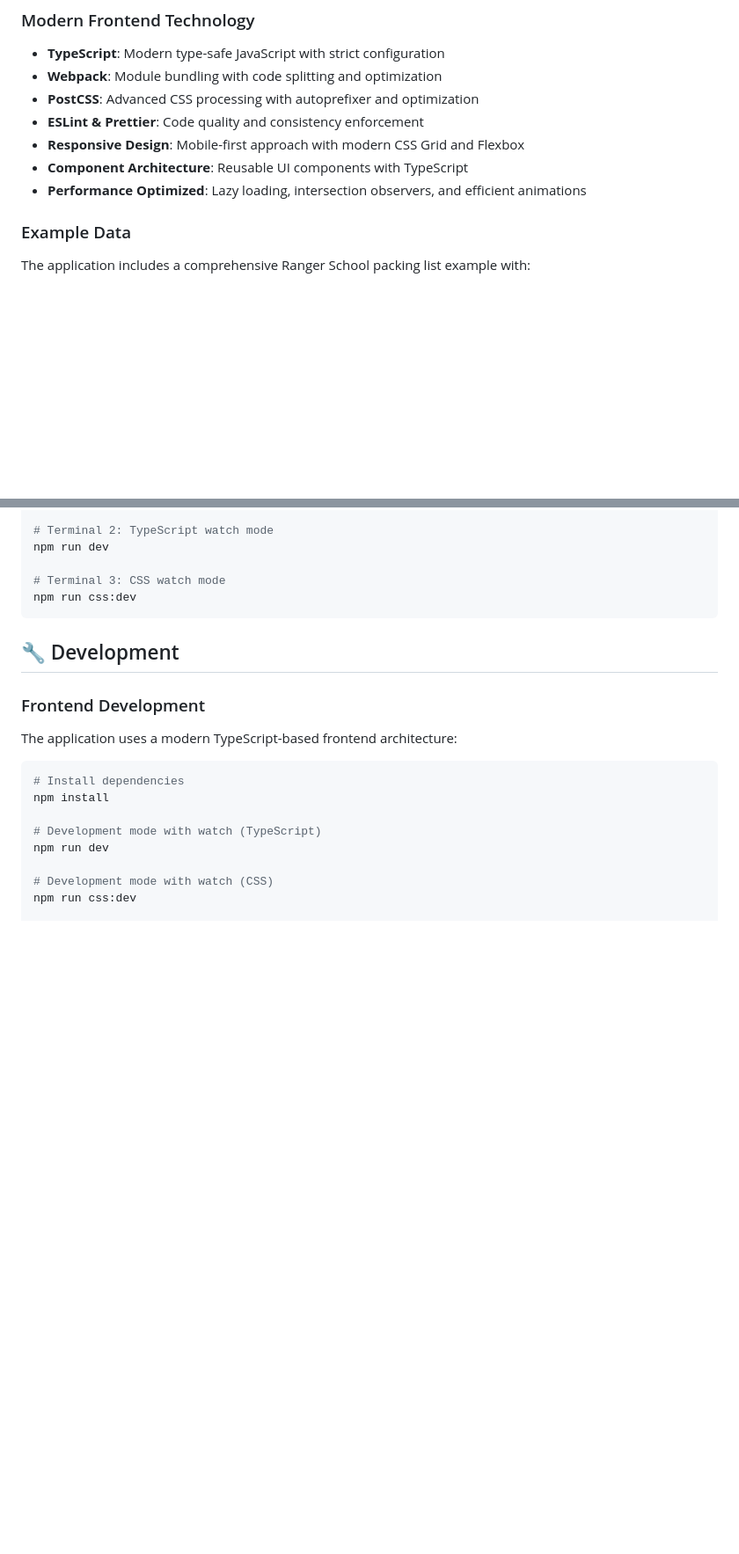
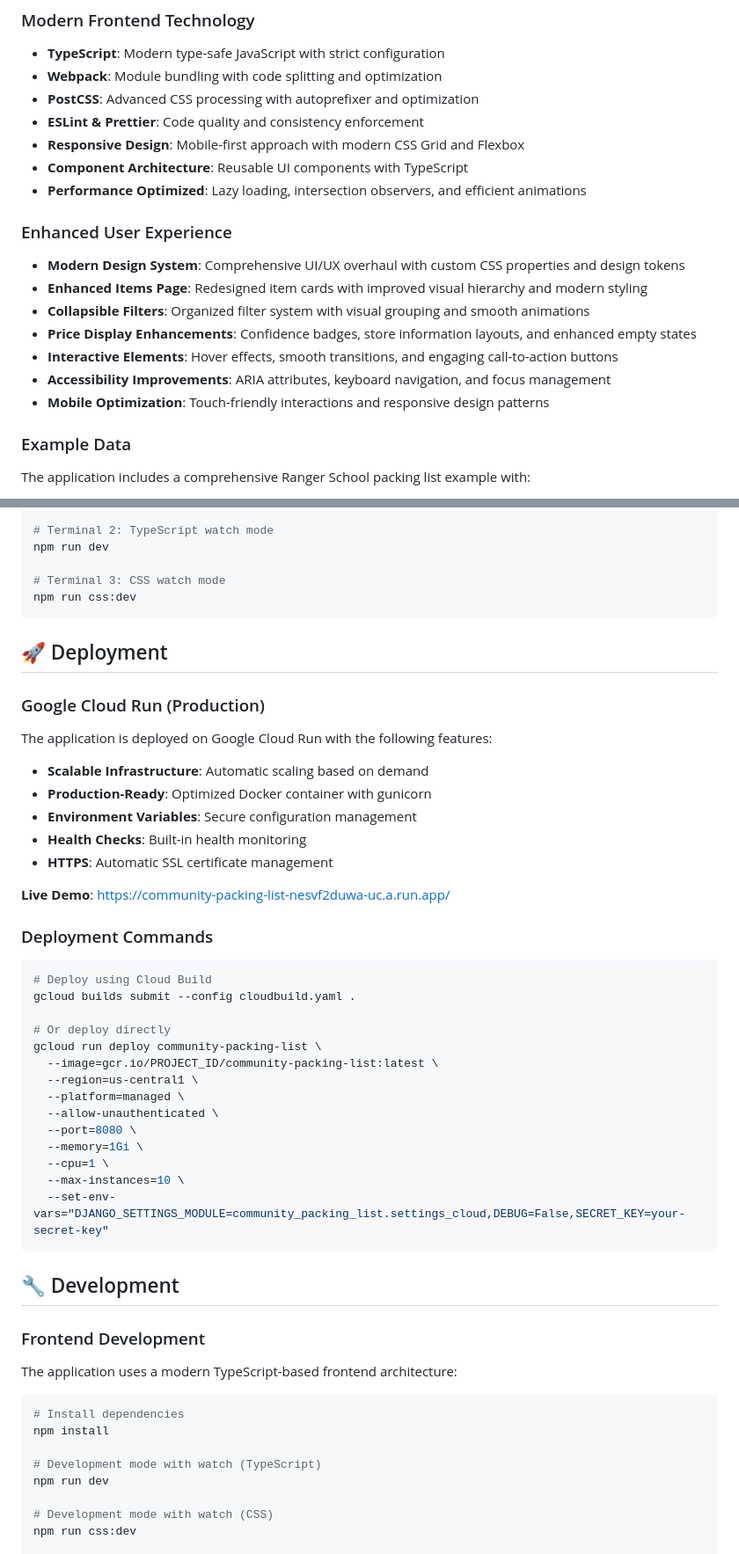
Before and after one commit to gitayam/community-packing-list, a Markdown page: README.md, 2 parts joined by grey strips. Shown at 88% size. GitHub-like rendering; blank space fills up the shorter version.

Commit message:
Update README with UI/UX improvements and deployment information
- Add Enhanced User Experience section highlighting recent UI improvements
- Document modern design system and accessibility features
- Add Google Cloud Run deployment section with live demo URL
- Include deployment commands and configuration details

🤖 Generated with [Claude Code](https://claude.ai/code)

Co-Authored-By: Claude <noreply@anthropic.com>

````diff
--- a/README.md
+++ b/README.md
@@ -26,6 +26,15 @@ A Django-based web application for creating, sharing, and managing structured pa
 - **Responsive Design**: Mobile-first approach with modern CSS Grid and Flexbox
 - **Component Architecture**: Reusable UI components with TypeScript
 - **Performance Optimized**: Lazy loading, intersection observers, and efficient animations
+
+### Enhanced User Experience
+- **Modern Design System**: Comprehensive UI/UX overhaul with custom CSS properties and design tokens
+- **Enhanced Items Page**: Redesigned item cards with improved visual hierarchy and modern styling
+- **Collapsible Filters**: Organized filter system with visual grouping and smooth animations
+- **Price Display Enhancements**: Confidence badges, store information layouts, and enhanced empty states
+- **Interactive Elements**: Hover effects, smooth transitions, and engaging call-to-action buttons
+- **Accessibility Improvements**: ARIA attributes, keyboard navigation, and focus management
+- **Mobile Optimization**: Touch-friendly interactions and responsive design patterns
 
 ### Example Data
 The application includes a comprehensive Ranger School packing list example with:
@@ -113,6 +122,38 @@ npm run dev
 
 # Terminal 3: CSS watch mode
 npm run css:dev
+```
+
+## 🚀 Deployment
+
+### Google Cloud Run (Production)
+
+The application is deployed on Google Cloud Run with the following features:
+- **Scalable Infrastructure**: Automatic scaling based on demand
+- **Production-Ready**: Optimized Docker container with gunicorn
+- **Environment Variables**: Secure configuration management
+- **Health Checks**: Built-in health monitoring
+- **HTTPS**: Automatic SSL certificate management
+
+**Live Demo**: [https://community-packing-list-nesvf2duwa-uc.a.run.app/](https://community-packing-list-nesvf2duwa-uc.a.run.app/)
+
+### Deployment Commands
+
+```bash
+# Deploy using Cloud Build
+gcloud builds submit --config cloudbuild.yaml .
+
+# Or deploy directly
+gcloud run deploy community-packing-list \
+  --image=gcr.io/PROJECT_ID/community-packing-list:latest \
+  --region=us-central1 \
+  --platform=managed \
+  --allow-unauthenticated \
+  --port=8080 \
+  --memory=1Gi \
+  --cpu=1 \
+  --max-instances=10 \
+  --set-env-vars="DJANGO_SETTINGS_MODULE=community_packing_list.settings_cloud,DEBUG=False,SECRET_KEY=your-secret-key"
 ```
 
 ## 🔧 Development
````
